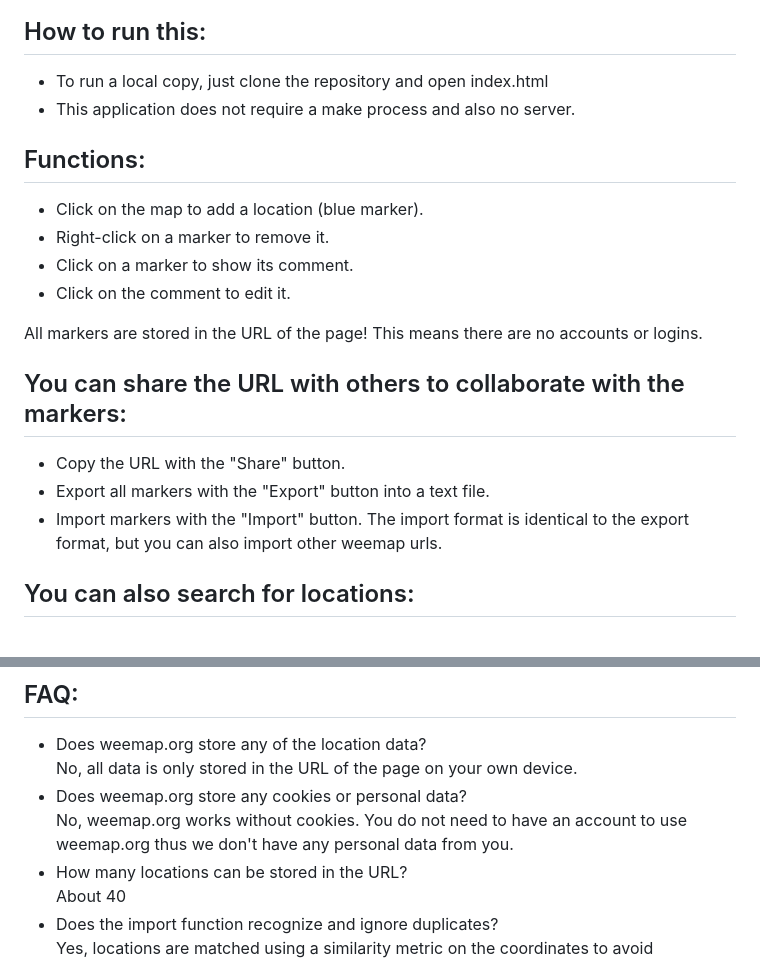
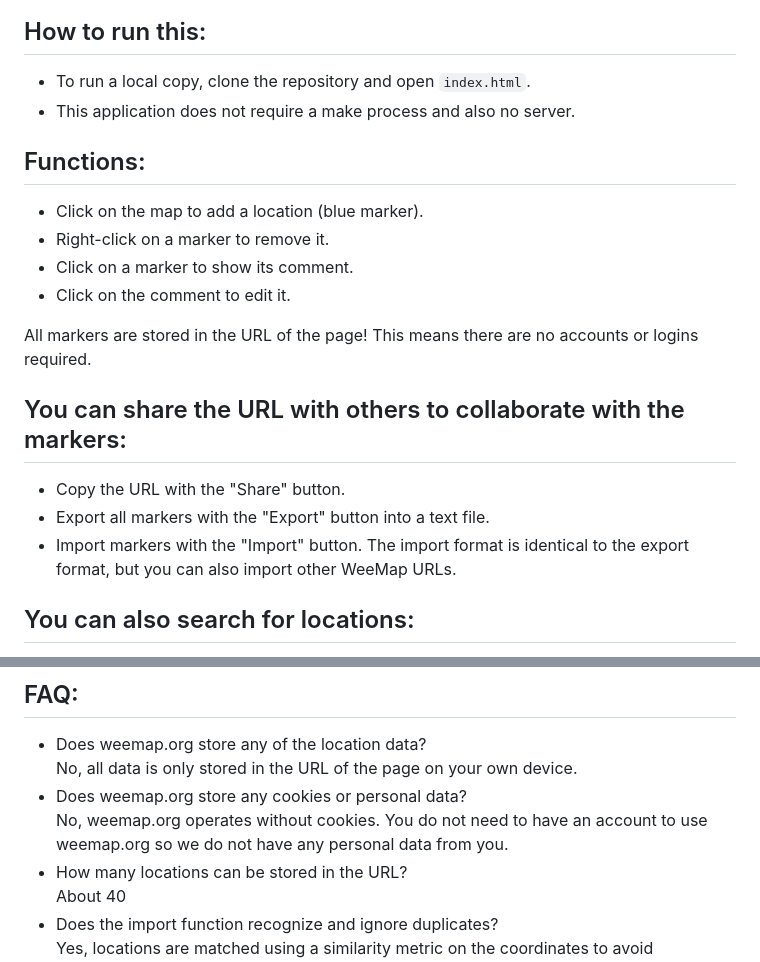
Before and after one commit to Orbiter/we-map, a Markdown page: README.md, 2 parts joined by grey strips. GitHub-like rendering.

```diff
--- a/README.md
+++ b/README.md
@@ -9,6 +11,6 @@ This is a map where you can add markers to remember and share locations.
 
 ## How to run this:
-- To run a local copy, just clone the repository and open index.html
+- To run a local copy, clone the repository and open `index.html`.
 - This application does not require a make process and also no server.
 
 ## Functions:
@@ -18,12 +20,12 @@ This is a map where you can add markers to remember and share locations.
 - Click on the comment to edit it.
 
 All markers are stored in the URL of the page!
-This means there are no accounts or logins.
+This means there are no accounts or logins required.
 
 ## You can share the URL with others to collaborate with the markers:
 - Copy the URL with the "Share" button.
 - Export all markers with the "Export" button into a text file.
-- Import markers with the "Import" button. The import format is identical to the export format, but you can also import other weemap urls.
+- Import markers with the "Import" button. The import format is identical to the export format, but you can also import other WeeMap URLs.
 
 ## You can also search for locations:
 - Click on the "Search" button and enter a location name.
@@ -35,7 +37,7 @@ This means there are no accounts or logins.
 - Does weemap.org store any of the location data?
   No, all data is only stored in the URL of the page on your own device.
 - Does weemap.org store any cookies or personal data?
-  No, weemap.org works without cookies. You do not need to have an account to use weemap.org thus we don't have any personal data from you.
+  No, weemap.org operates without cookies. You do not need to have an account to use weemap.org so we do not have any personal data from you.
 - How many locations can be stored in the URL?
   About 40
 - Does the import function recognize and ignore duplicates?
```
Also changed, not shown: other parts of README.md (+4 -2 lines).
